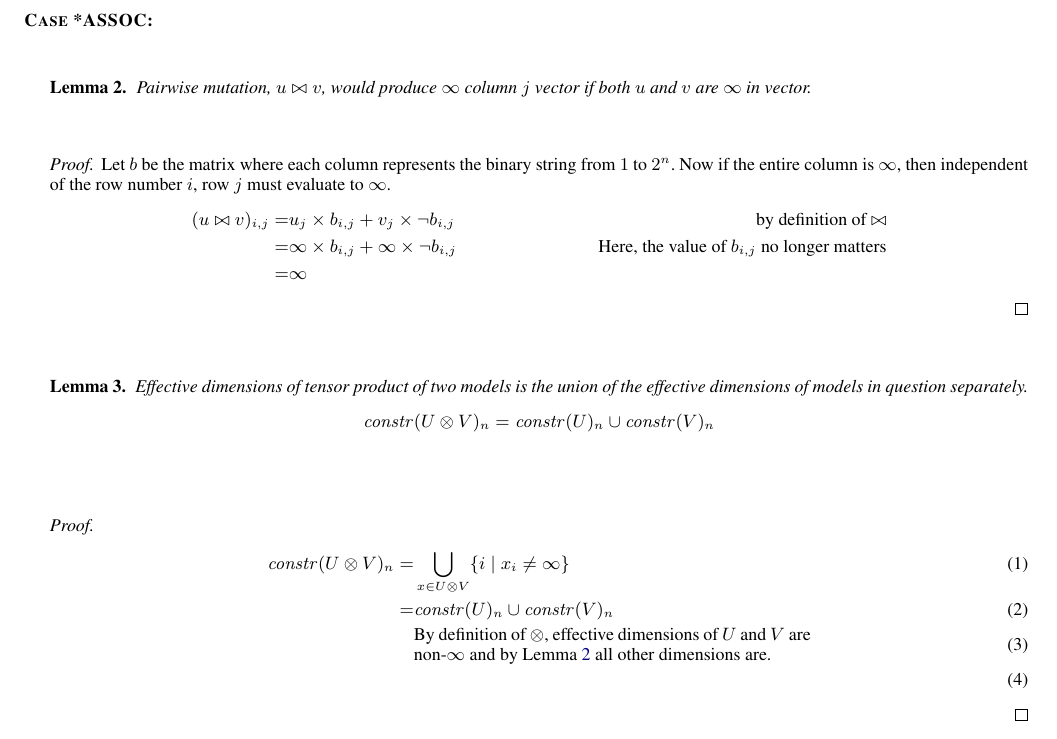
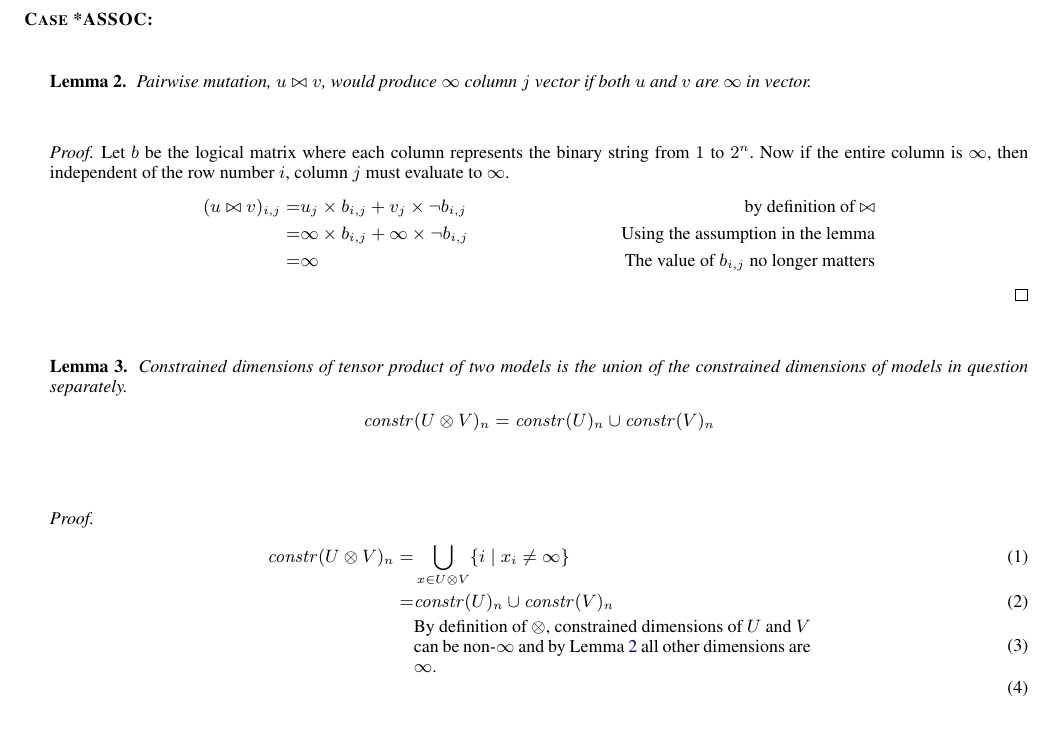
Before and after one commit to camfort/array-analyse, a LaTeX paper (supplement.tex, which reads proof.tex): part of page 3 of 5, cut so that both start at the same text. Compiled offline with pdfLaTeX; a missing font is replaced by an installed copy or a similar font.

Commit message:
Tidy the proofs

```diff
--- a/proof.tex
+++ b/proof.tex
@@ -268,37 +268,39 @@ D) \times B) = A \times B$ then:
     \end{lemma}
 
     \begin{proof}
-      Let $b$ be the matrix where each column represents the binary string from
-      $1$ to $2^n$. Now if the entire column is $\infty$, then independent of
-      the row number $i$, row $j$ must evaluate to $\infty$.
+      Let $b$ be the logical matrix where each column represents the binary
+      string from $1$ to $2^n$. Now if the entire column is $\infty$, then
+      independent of the row number $i$, column $j$ must evaluate to $\infty$.
       \begin{align*}
         (u \bowtie v)_{i,j} =& u_{j} \times b_{i,j} + v_{j} \times \neg b_{i,j}
                              & \mbox{by definition of $\bowtie$} \\
                             =& \infty \times b_{i,j} + \infty \times \neg b_{i,j}
-                             & \mbox{Here, the value of $b_{i,j}$ no longer matters} \\
+                             & \mbox{Using the assumption in the lemma} \\
                             =& \infty
+                             & \mbox{The value of $b_{i,j}$ no longer matters}
       \end{align*}
     \end{proof}
 
-    \begin{lemma}
-      Effective dimensions of tensor product of two models is the union of the
-      effective dimensions of models in question separately.
+    \begin{lemma}\label{lem:tensordims}
+      Constrained dimensions of tensor product of two models is the union of the
+      constrained dimensions of models in question separately.
       \begin{align*}
         \effdims{U \otimes V}{n} = \effdims{U}{n} \cup \effdims{V}{n} \\
       \end{align*}
     \end{lemma}
 
-    \begin{proof}\label{lem:tensordims}
+    \begin{proof}
       \begin{align}
         \effdims{U \otimes V}{n} = &
           \bigcup_{x \in U \otimes V} \{ i \;|\; x_i \neq \infty \} \\
         = & \effdims{U}{n} \cup \effdims{V}{n} \\
-          & \parbox{7cm}{By definition of $\otimes$, effective dimensions of $U$
-                         and $V$ are non-$\infty$ and by Lemma~\ref{lem:bowinf} all
-                         other dimensions are.} \\
+          & \parbox{7cm}{By definition of $\otimes$, constrained dimensions of
+                         $U$ and $V$ can be non-$\infty$ and by
+                         Lemma~\ref{lem:bowinf} all other dimensions are
+                         $\infty$.} \\
       \end{align}
     \end{proof}
-
+%
     We have $\interp{r_1 \; \texttt{$\ast$} \;
     (r_2 \; \texttt{$\ast$} \; r_3)}_n = \interp{r_1}_n \otimes (\interp{r_2}_n
     \otimes \interp{r_3}_n)$ by definition. So we need to show $\otimes$ is
```
Also changed, not shown: Makefile.
